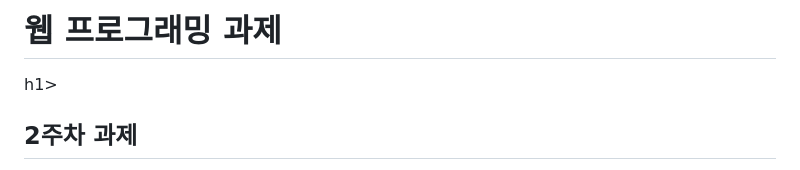
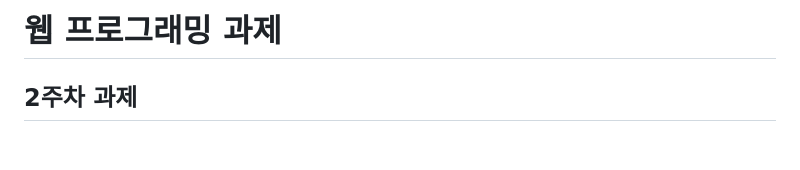
Before and after one commit to minsuk36/web_programing, a Markdown page: README.md, the part around the change printed below. Drawn GitHub-style; blank space fills up the shorter version.

```diff
--- a/README.md
+++ b/README.md
@@ -6,7 +6,7 @@
 
 </head>
 <body>
-    <h1>웹 프로그래밍 과제</h1>h1>
+    <h1>웹 프로그래밍 과제</h1>
         <h2>2주차 과제</h2>
         <ol>
             <li><a href = "https://minsuk36.github.io/web_programing/2%EC%A3%BC%EC%B0%A8%20%EA%B3%BC%EC%A0%9C/OpenChallenge2.html">OpenChallenge2</a></li>
```
Also changed, not shown: other parts of README.md (+3 -3 lines).
